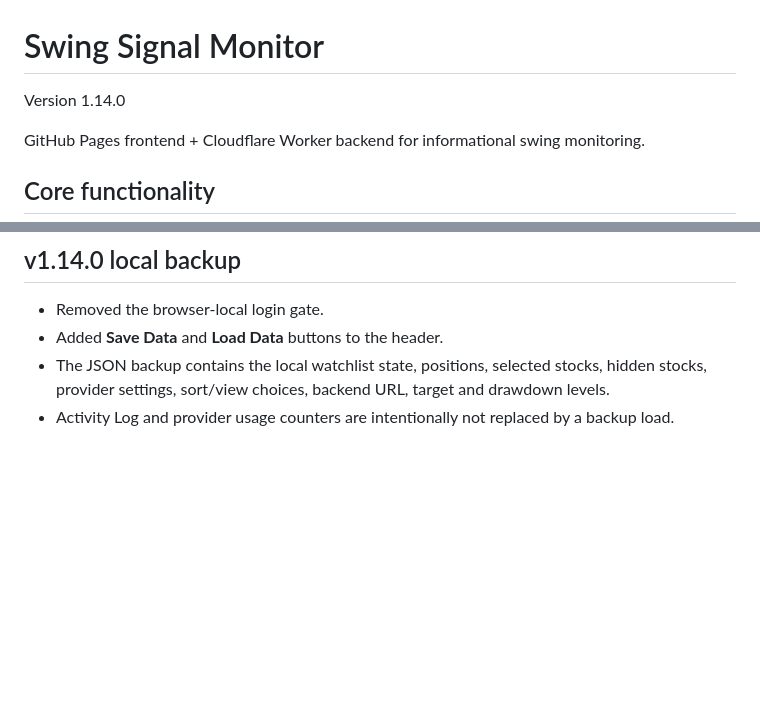
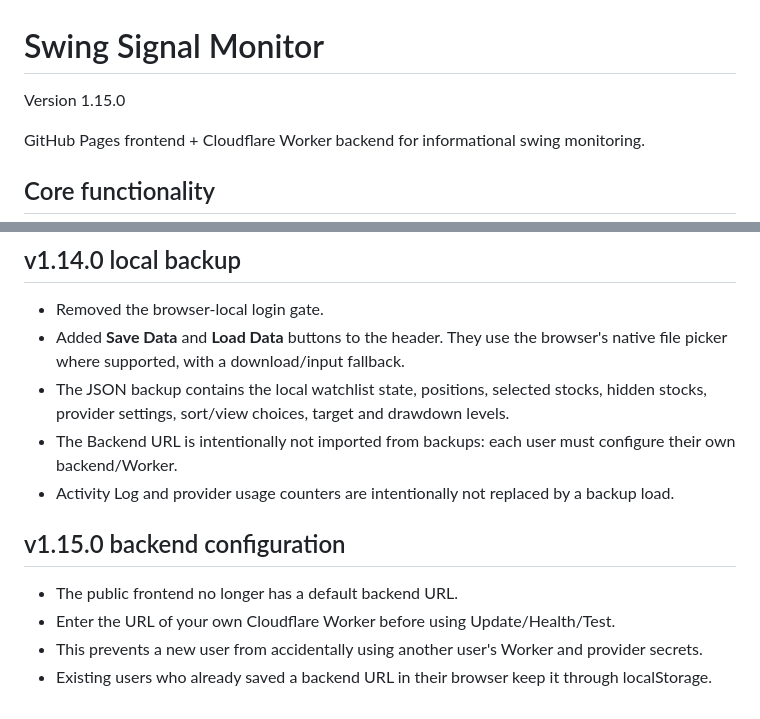
Before and after one commit to dannrash78/Swing-Signal-Monitor, a Markdown page: README.md, 2 parts joined by grey strips. Drawn GitHub-style; blank space fills up the shorter version.

Commit message:
Document native Save Load dialogs and per-user backend configuration

```diff
--- a/README.md
+++ b/README.md
@@ -1,6 +1,6 @@
 # Swing Signal Monitor
 
-Version 1.14.0
+Version 1.15.0
 
 GitHub Pages frontend + Cloudflare Worker backend for informational swing monitoring.
 
@@ -110,6 +110,14 @@ After deployment use **Check Health** and then the provider's **Test NVDA** butt
 
 ## v1.14.0 local backup
 - Removed the browser-local login gate.
-- Added **Save Data** and **Load Data** buttons to the header.
-- The JSON backup contains the local watchlist state, positions, selected stocks, hidden stocks, provider settings, sort/view choices, backend URL, target and drawdown levels.
+- Added **Save Data** and **Load Data** buttons to the header. They use the browser's native file picker where supported, with a download/input fallback.
+- The JSON backup contains the local watchlist state, positions, selected stocks, hidden stocks, provider settings, sort/view choices, target and drawdown levels.
+- The Backend URL is intentionally not imported from backups: each user must configure their own backend/Worker.
 - Activity Log and provider usage counters are intentionally not replaced by a backup load.
+
+
+## v1.15.0 backend configuration
+- The public frontend no longer has a default backend URL.
+- Enter the URL of your own Cloudflare Worker before using Update/Health/Test.
+- This prevents a new user from accidentally using another user's Worker and provider secrets.
+- Existing users who already saved a backend URL in their browser keep it through localStorage.
```
